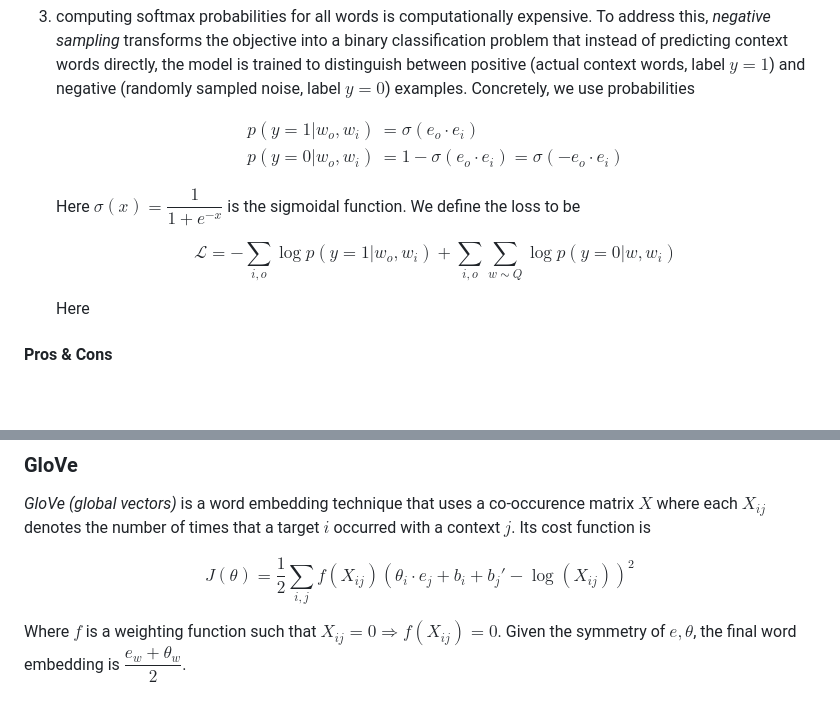
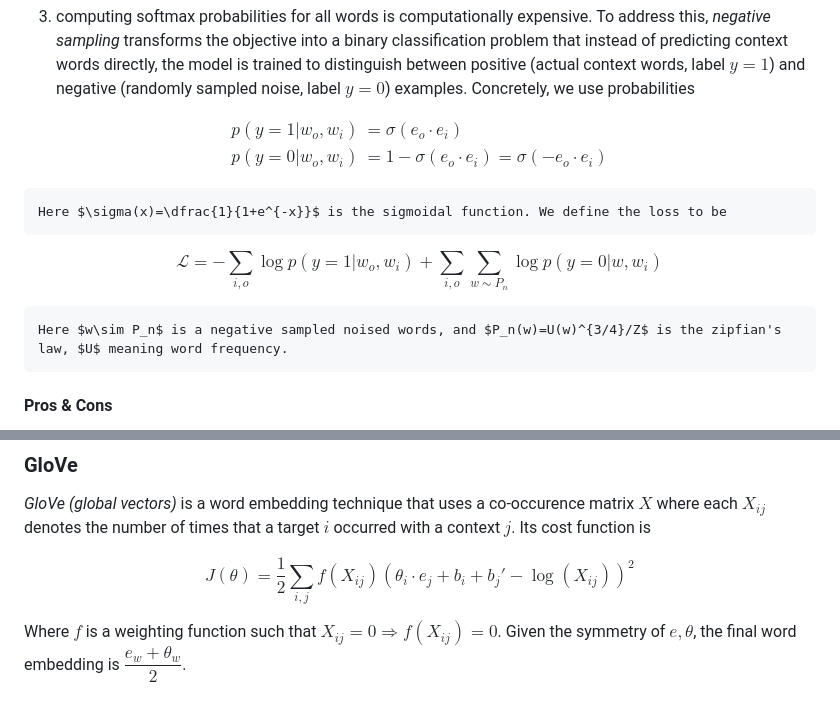
Before and after one commit to lihaoranIcefire/math, a Markdown page: LLM&GenAI.md, 2 parts joined by grey strips. Rendered like a GitHub page; blank space fills up the shorter version.

Commit message:
LLM&GenAI.md updated from https://stackedit.io/

```diff
--- a/LLM&GenAI.md
+++ b/LLM&GenAI.md
@@ -85,20 +85,20 @@ $$
 
 3. computing softmax probabilities for all words is computationally expensive. To address this, *negative sampling* transforms the objective into a binary classification problem that instead of predicting context words directly, the model is trained to distinguish between positive (actual context words, label $y=1$) and negative (randomly sampled noise, label $y=0$) examples. Concretely, we use probabilities
 
-	$$
-	\begin{align*}
-	p(y=1|w_o,w_i)&=\sigma(e_o\cdot e_i)\\
-	p(y=0|w_o,w_i)&=1-\sigma(e_o\cdot e_i)=\sigma(-e_o\cdot e_i)
-	\end{align*}
-	$$
+$$
+\begin{align*}
+p(y=1|w_o,w_i)&=\sigma(e_o\cdot e_i)\\
+p(y=0|w_o,w_i)&=1-\sigma(e_o\cdot e_i)=\sigma(-e_o\cdot e_i)
+\end{align*}
+$$
 
 	Here $\sigma(x)=\dfrac{1}{1+e^{-x}}$ is the sigmoidal function. We define the loss to be
 
-	$$
-	\mathcal L=-\sum_{i,o}\log p(y=1|w_o,w_i)+\sum_{i,o}\sum_{w\sim Q}\log p(y=0|w,w_i)
-	$$
+$$
+\mathcal L=-\sum_{i,o}\log p(y=1|w_o,w_i)+\sum_{i,o}\sum_{w\sim P_n}\log p(y=0|w,w_i)
+$$
 
-	Here
+	Here $w\sim P_n$ is a negative sampled noised words, and $P_n(w)=U(w)^{3/4}/Z$ is the zipfian's law, $U$ meaning word frequency.
 
 #### Pros & Cons
 1. skip-gram is better suited for rare words because rare words often have unique contexts.
@@ -116,5 +116,5 @@ $$
 
 Where $f$ is a weighting function such that $X_{ij}=0\Rightarrow f(X_{ij})=0$. Given the symmetry of $e,\theta$, the final word embedding is $\dfrac{e_w+\theta_w}{2}$.
 <!--stackedit_data:
-eyJoaXN0b3J5IjpbMTc4NjE1ODkxN119
+eyJoaXN0b3J5IjpbMTE3MzQzNTA2OF19
 -->
```
